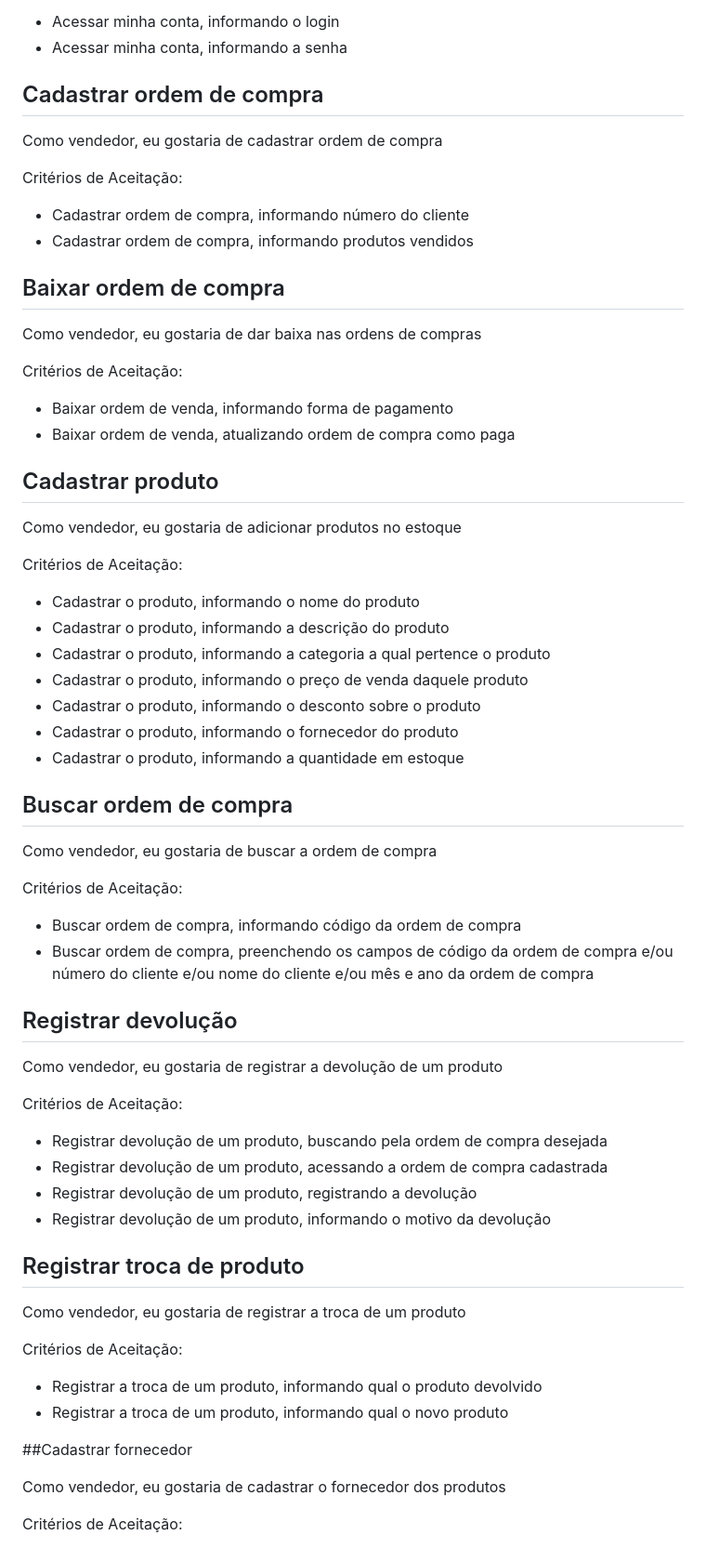
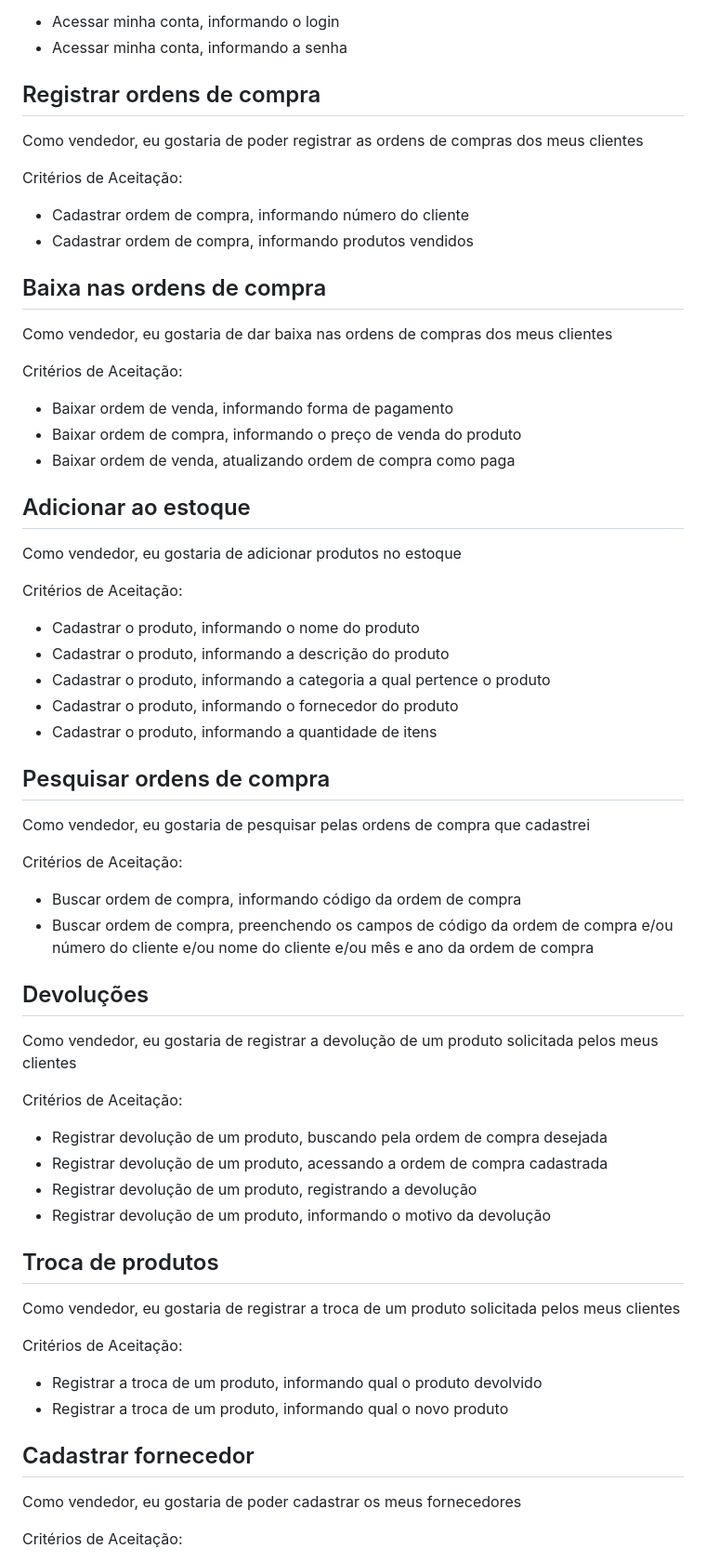
Before and after one commit to raphaelramosds/eimports, a Markdown page: HUs.md, the part around one of its changes. Shown at 93% size. GitHub-like rendering.

Commit message:
chore: updating user stories

```diff
--- a/HUs.md
+++ b/HUs.md
@@ -9,24 +9,25 @@ Critérios de Aceitação:
 - Acessar minha conta, informando a senha
 
 
-## Cadastrar ordem de compra
+## Registrar ordens de compra
 
-Como vendedor, eu gostaria de cadastrar ordem de compra
+Como vendedor, eu gostaria de poder registrar as ordens de compras dos meus clientes
 
 Critérios de Aceitação:
 - Cadastrar ordem de compra, informando número do cliente
 - Cadastrar ordem de compra, informando produtos vendidos
 
 
-## Baixar ordem de compra
+## Baixa nas ordens de compra
 
-Como vendedor, eu gostaria de dar baixa nas ordens de compras
+Como vendedor, eu gostaria de dar baixa nas ordens de compras dos meus clientes
 
 Critérios de Aceitação:
 - Baixar ordem de venda, informando forma de pagamento
+- Baixar ordem de compra, informando o preço de venda do produto
 - Baixar ordem de venda, atualizando ordem de compra como paga
 
-## Cadastrar produto
+## Adicionar ao estoque
 
 Como vendedor, eu gostaria de adicionar produtos no estoque
 
@@ -34,24 +35,21 @@ Critérios de Aceitação:
 - Cadastrar o produto, informando o nome do produto
 - Cadastrar o produto, informando a descrição do produto
 - Cadastrar o produto, informando a categoria a qual pertence o produto
-- Cadastrar o produto, informando o preço de venda daquele produto
-- Cadastrar o produto, informando o desconto sobre o produto
 - Cadastrar o produto, informando o fornecedor do produto
-- Cadastrar o produto, informando a quantidade em estoque
+- Cadastrar o produto, informando a quantidade de itens
 
+## Pesquisar ordens de compra
 
-## Buscar ordem de compra
-
-Como vendedor, eu gostaria de buscar a ordem de compra
+Como vendedor, eu gostaria de pesquisar pelas ordens de compra que cadastrei
 
 Critérios de Aceitação:
 - Buscar ordem de compra, informando código da ordem de compra
 - Buscar ordem de compra, preenchendo os campos de código da ordem de compra e/ou número do cliente e/ou nome do cliente e/ou mês e ano da ordem de compra
 
 
-## Registrar devolução
+## Devoluções
 
-Como vendedor, eu gostaria de registrar a devolução de um produto
+Como vendedor, eu gostaria de registrar a devolução de um produto solicitada pelos meus clientes
 
 Critérios de Aceitação:
 - Registrar devolução de um produto, buscando pela ordem de compra desejada
@@ -60,18 +58,17 @@ Critérios de Aceitação:
 - Registrar devolução de um produto, informando o motivo da devolução
 
 
-## Registrar troca de produto
+## Troca de produtos
 
-Como vendedor, eu gostaria de registrar a troca de um produto
+Como vendedor, eu gostaria de registrar a troca de um produto solicitada pelos meus clientes
 
 Critérios de Aceitação:
 - Registrar a troca de um produto, informando qual o produto devolvido
 - Registrar a troca de um produto, informando qual o novo produto
 
+## Cadastrar fornecedor
 
-##Cadastrar fornecedor
-
-Como vendedor, eu gostaria de cadastrar o fornecedor dos produtos
+Como vendedor, eu gostaria de poder cadastrar os meus fornecedores
 
 Critérios de Aceitação:
 - Cadastrar o fornecedor dos produtos, informando o nome do fornecedor
```
Also changed, not shown: other parts of HUs.md (+2 -3 lines), CdU.md (+13 -2 lines).
